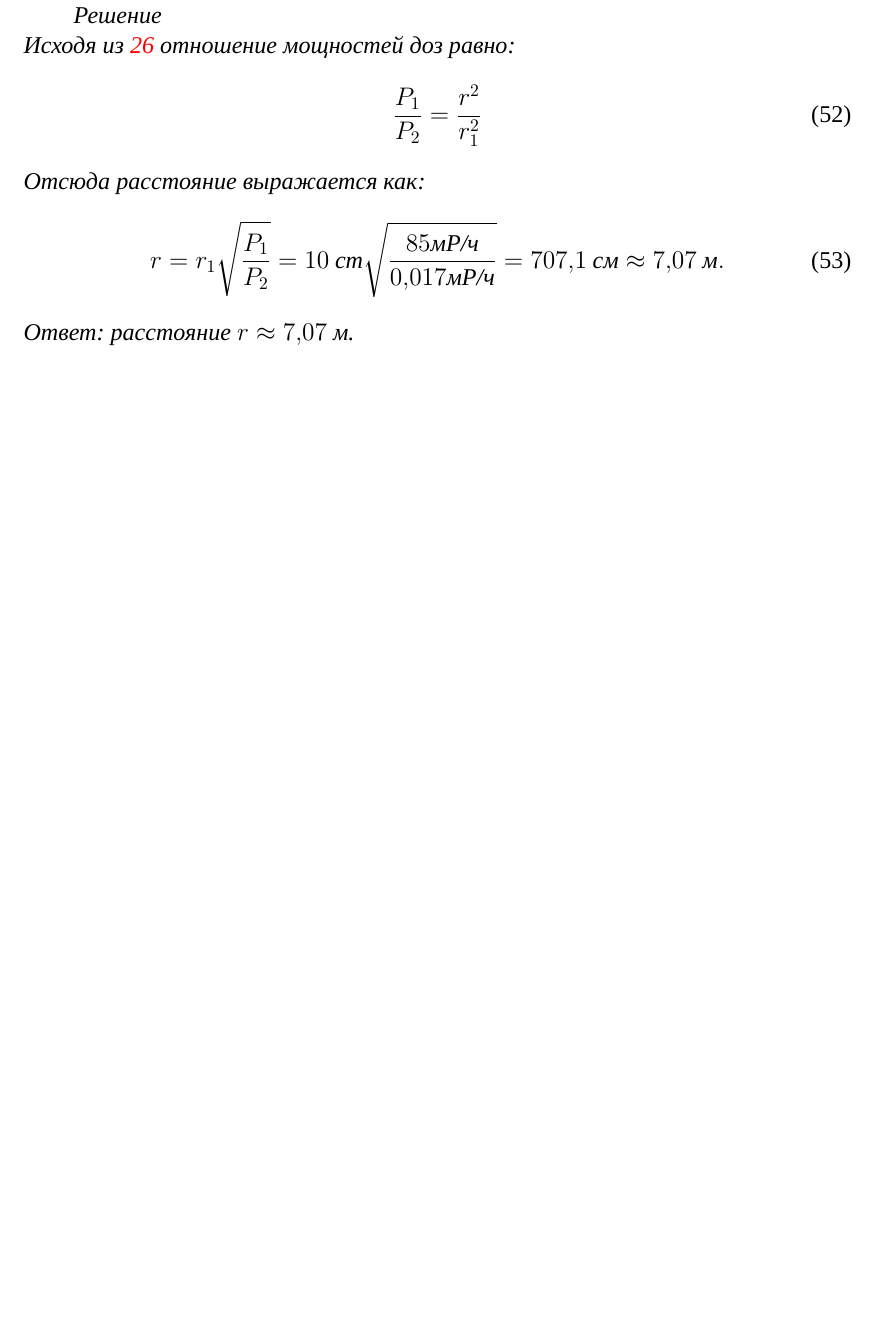
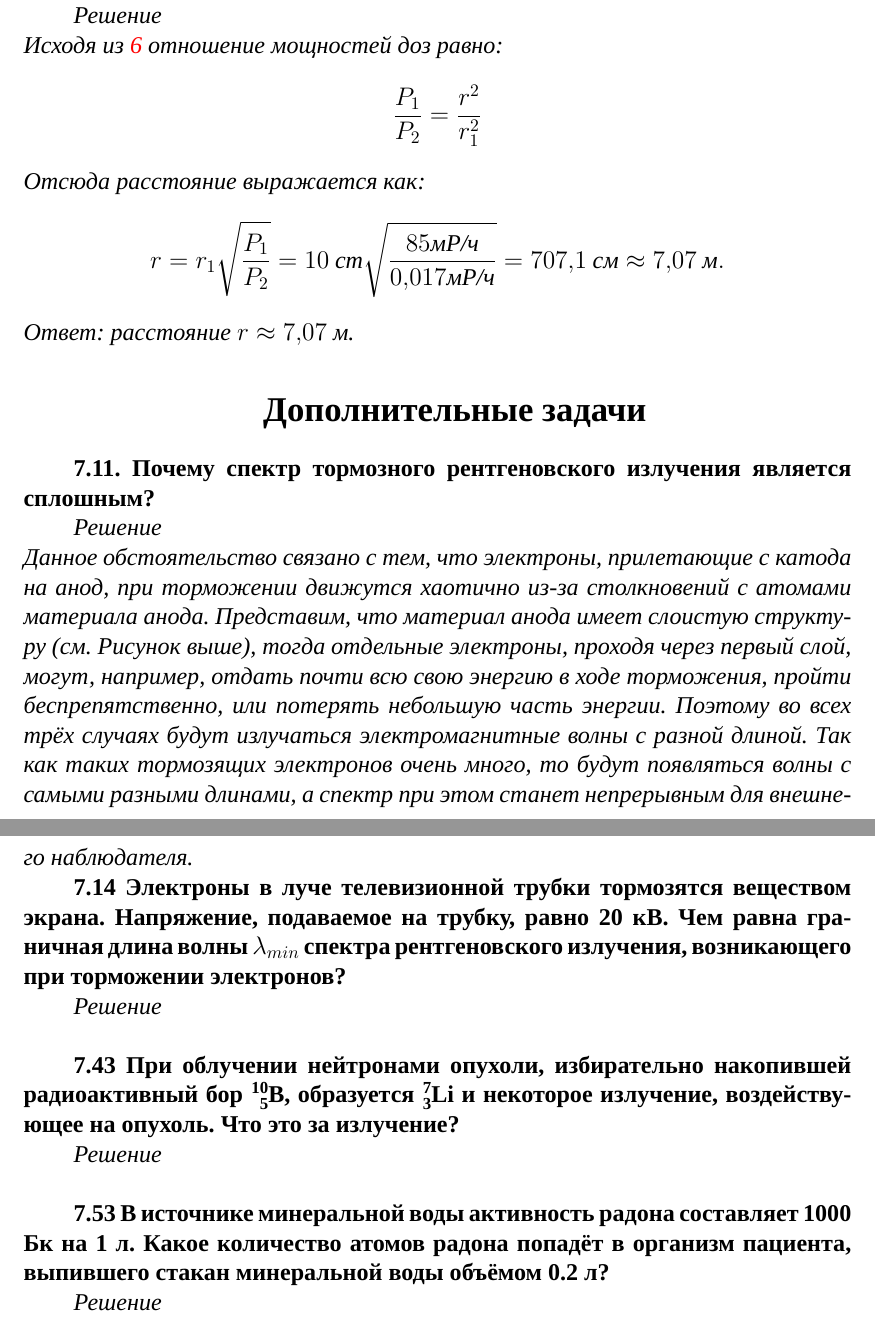
Before and after one commit to PilipenkoKirill/Solving_tasks_Remizov, a LaTeX document (Tasks_Remizov.tex): part of page 11 of 11 before the commit and two parts of pages 11 and 12 of 12 after it, the two joined at a grey line, cut so that both start at the same text, the shorter picture padded with empty space. Compiled offline with XeLaTeX; a missing font is replaced by an installed copy or a similar font.

Commit message:
Добавлены допольнительные задачи

```diff
--- a/Tasks_Remizov.tex
+++ b/Tasks_Remizov.tex
@@ -22,7 +22,7 @@ pdfkeywords={Ионизирующее излучение, Дозиметрия,
 \usepackage{xspace}
 \usepackage{amssymb} %нестандартные символы
 \usepackage{mhchem} % the canonical chemistry package
-% \usepackage{autonum} % нумерация только тех уравнений, на которые идут ссылки
+\usepackage{autonum} % нумерация только тех уравнений, на которые идут ссылки
 
 \usepackage{setspace} %интерлиньяж
 % одинарный интервал
@@ -488,4 +489,36 @@ C учётом \ref{absorbAndExposition} и \ref{equivalentDoze} экспози
 Ответ: расстояние $r \approx 7,07$~м.
 }
 
+\section{Дополнительные задачи}
+
+% \textbf{7.9 Bo сколько раз отличаются линейные коэффициенты ослабления воды и насыщенного водяного пара при нормальных условиях? Принять плотность воды 1000 кг/м$^3$, пара 768 кг/м$^3$ }
+
+% \textit{Решение \\
+% %
+% }
+
+\textbf{7.11. Почему спектр тормозного рентгеновского излучения является сплошным?}
+
+\textit{Решение \\
+Данное обстоятельство связано с тем, что электроны, прилетающие с катода на анод, при торможении движутся хаотично из-за столкновений с атомами материала анода. Представим, что материал анода имеет слоистую структуру (см. Рисунок выше), тогда отдельные электроны, проходя через первый слой, могут, например, отдать почти всю свою энергию в ходе торможения, пройти беспрепятственно, или потерять небольшую часть энергии. Поэтому во всех трёх случаях будут излучаться электромагнитные волны с разной длиной. Так как таких тормозящих электронов очень много, то будут появляться волны с самыми разными длинами, а спектр при этом станет непрерывным для внешнего наблюдателя.
+}
+
+\textbf{7.14 Электроны в луче телевизионной трубки тормозятся веществом экрана. Напряжение, подаваемое на трубку, равно 20~кВ. Чем равна граничная длина волны $\lambda_{min}$ спектра рентгеновского излучения, возникающего при торможении электронов?}
+
+\textit{Решение \\
+%
+}
+
+\textbf{7.43 При облучении нейтронами опухоли, избирательно накопившей радиоактивный бор  \ce{^{10}_5B}, образуется \ce{^{7}_3Li} и некоторое излучение, воздействующее на опухоль. Что это за излучение?}
+
+\textit{Решение \\
+%
+}
+
+\textbf{7.53 В источнике минеральной воды активность радона составляет 1000 Бк на 1 л. Какое количество атомов радона попадёт в организм пациента, выпившего стакан минеральной воды объёмом 0.2 л? }
+
+\textit{Решение \\
+%
+}
+
 \end{document}
```
Also changed, not shown: Tasks_Remizov.pdf, Tasks_Remizov.tex (15 more changed lines).
